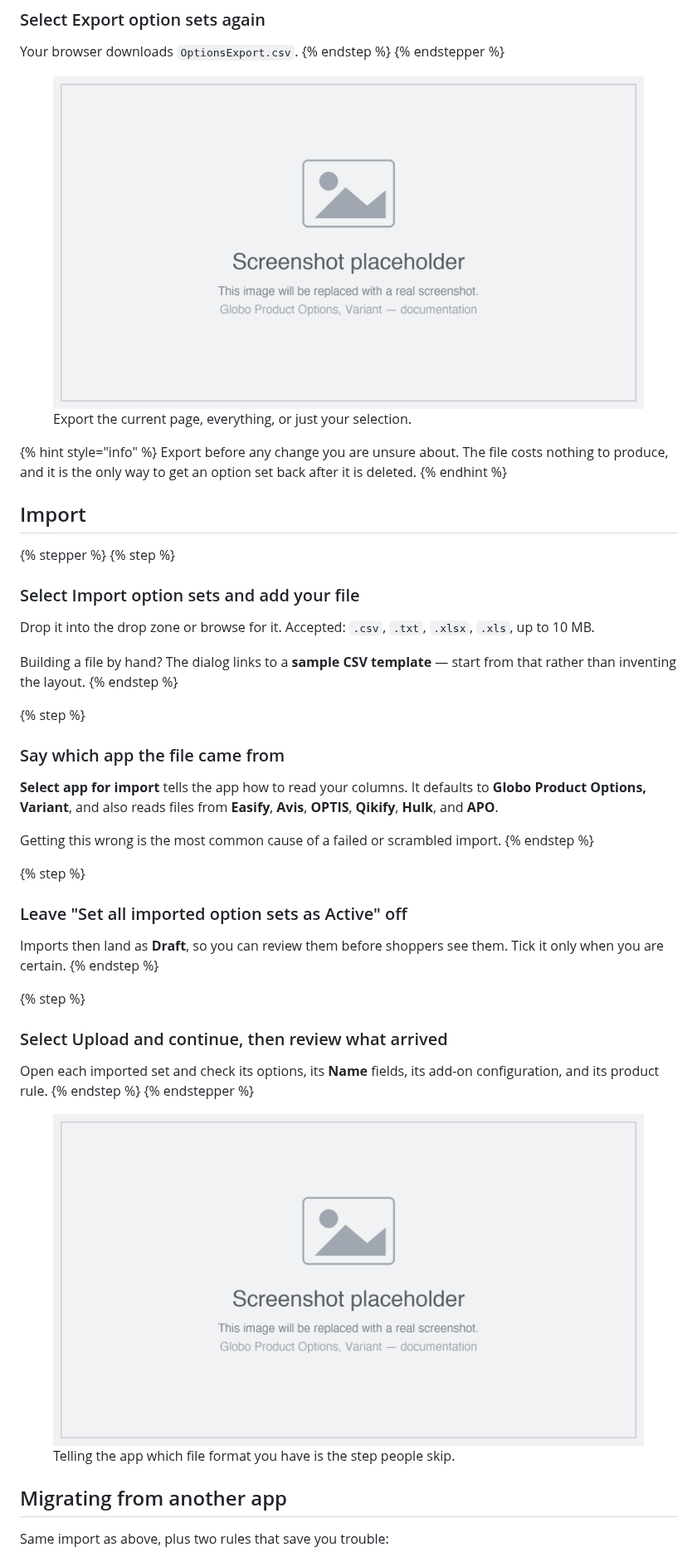
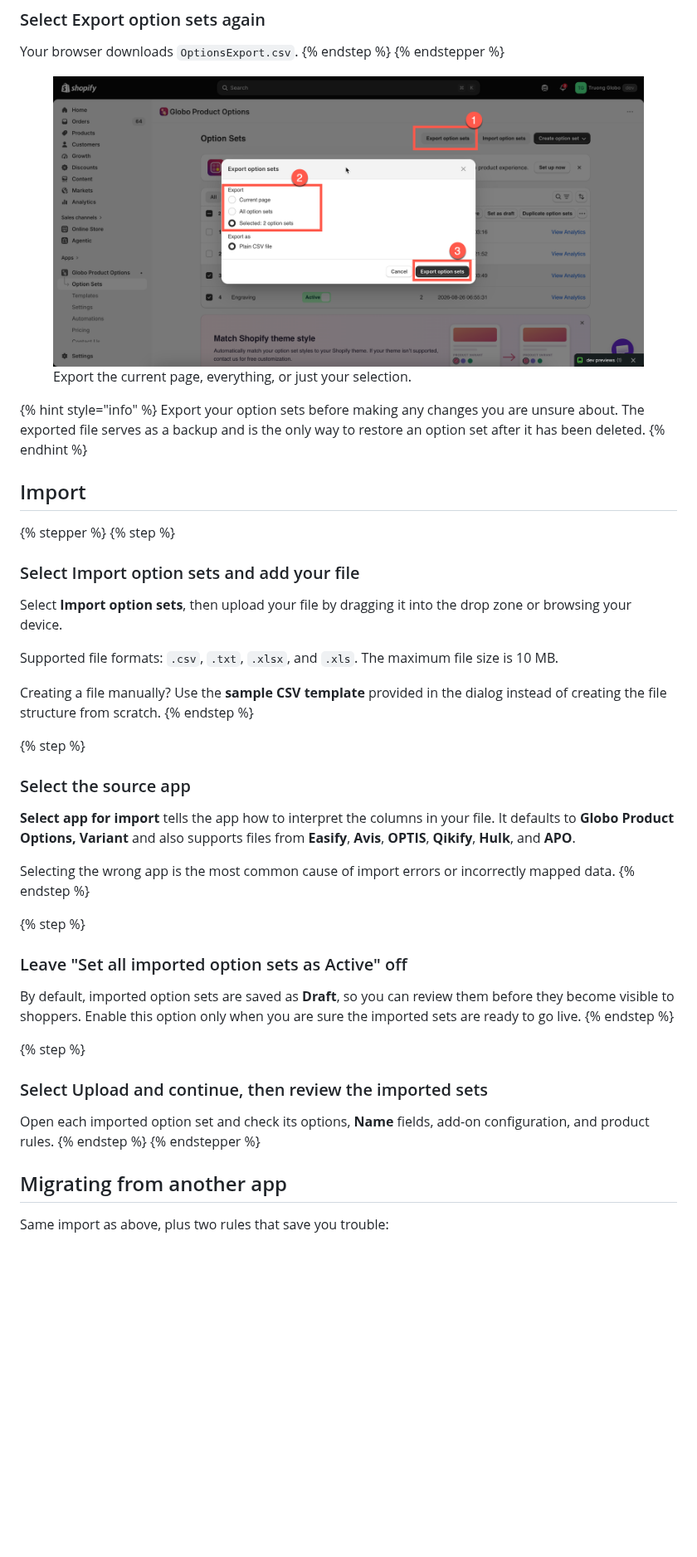
Before and after one commit to truong-globo/gpo-docs-2.0, a Markdown page: option-sets/import-and-export.md, the part around the change. Shown at 83% size. GitHub-like rendering; pictures changed too: .gitbook/assets/2026-08-31_09-03-43.png (added); blank space fills up the shorter version.

Commit message:
GITBOOK-41: change request with no subject merged in GitBook

```diff
--- a/option-sets/import-and-export.md
+++ b/option-sets/import-and-export.md
@@ -37,10 +37,10 @@ Your browser downloads `OptionsExport.csv`.
 {% endstep %}
 {% endstepper %}
 
-<figure><img src="../.gitbook/assets/placeholder.png" alt="The export dialog with scope choices and the CSV format option"><figcaption><p>Export the current page, everything, or just your selection.</p></figcaption></figure>
+<figure><img src="../.gitbook/assets/2026-08-31_09-03-43.png" alt="The export dialog with scope choices and the CSV format option"><figcaption><p>Export the current page, everything, or just your selection.</p></figcaption></figure>
 
 {% hint style="info" %}
-Export before any change you are unsure about. The file costs nothing to produce, and it is the only way to get an option set back after it is deleted.
+Export your option sets before making any changes you are unsure about. The exported file serves as a backup and is the only way to restore an option set after it has been deleted.
 {% endhint %}
 
 ## Import
@@ -49,33 +49,33 @@ Export before any change you are unsure about. The file costs nothing to produce
 {% step %}
 ### Select Import option sets and add your file
 
-Drop it into the drop zone or browse for it. Accepted: `.csv`, `.txt`, `.xlsx`, `.xls`, up to 10 MB.
+Select **Import option sets**, then upload your file by dragging it into the drop zone or browsing your device.
 
-Building a file by hand? The dialog links to a **sample CSV template** — start from that rather than inventing the layout.
+Supported file formats: `.csv`, `.txt`, `.xlsx`, and `.xls`. The maximum file size is 10 MB.
+
+Creating a file manually? Use the **sample CSV template** provided in the dialog instead of creating the file structure from scratch.
 {% endstep %}
 
 {% step %}
-### Say which app the file came from
+### Select the source app
 
-**Select app for import** tells the app how to read your columns. It defaults to **Globo Product Options, Variant**, and also reads files from **Easify**, **Avis**, **OPTIS**, **Qikify**, **Hulk**, and **APO**.
+**Select app for import** tells the app how to interpret the columns in your file. It defaults to **Globo Product Options, Variant** and also supports files from **Easify**, **Avis**, **OPTIS**, **Qikify**, **Hulk**, and **APO**.
 
-Getting this wrong is the most common cause of a failed or scrambled import.
+Selecting the wrong app is the most common cause of import errors or incorrectly mapped data.
 {% endstep %}
 
 {% step %}
 ### Leave "Set all imported option sets as Active" off
 
-Imports then land as **Draft**, so you can review them before shoppers see them. Tick it only when you are certain.
+By default, imported option sets are saved as **Draft**, so you can review them before they become visible to shoppers. Enable this option only when you are sure the imported sets are ready to go live.
 {% endstep %}
 
 {% step %}
-### Select Upload and continue, then review what arrived
+### Select Upload and continue, then review the imported sets
 
-Open each imported set and check its options, its **Name** fields, its add-on configuration, and its product rule.
+Open each imported option set and check its options, **Name** fields, add-on configuration, and product rules.
 {% endstep %}
 {% endstepper %}
-
-<figure><img src="../.gitbook/assets/placeholder.png" alt="The import dialog with the drop zone, the app selector, and the set as active checkbox"><figcaption><p>Telling the app which file format you have is the step people skip.</p></figcaption></figure>
 
 ## Migrating from another app
 
```
